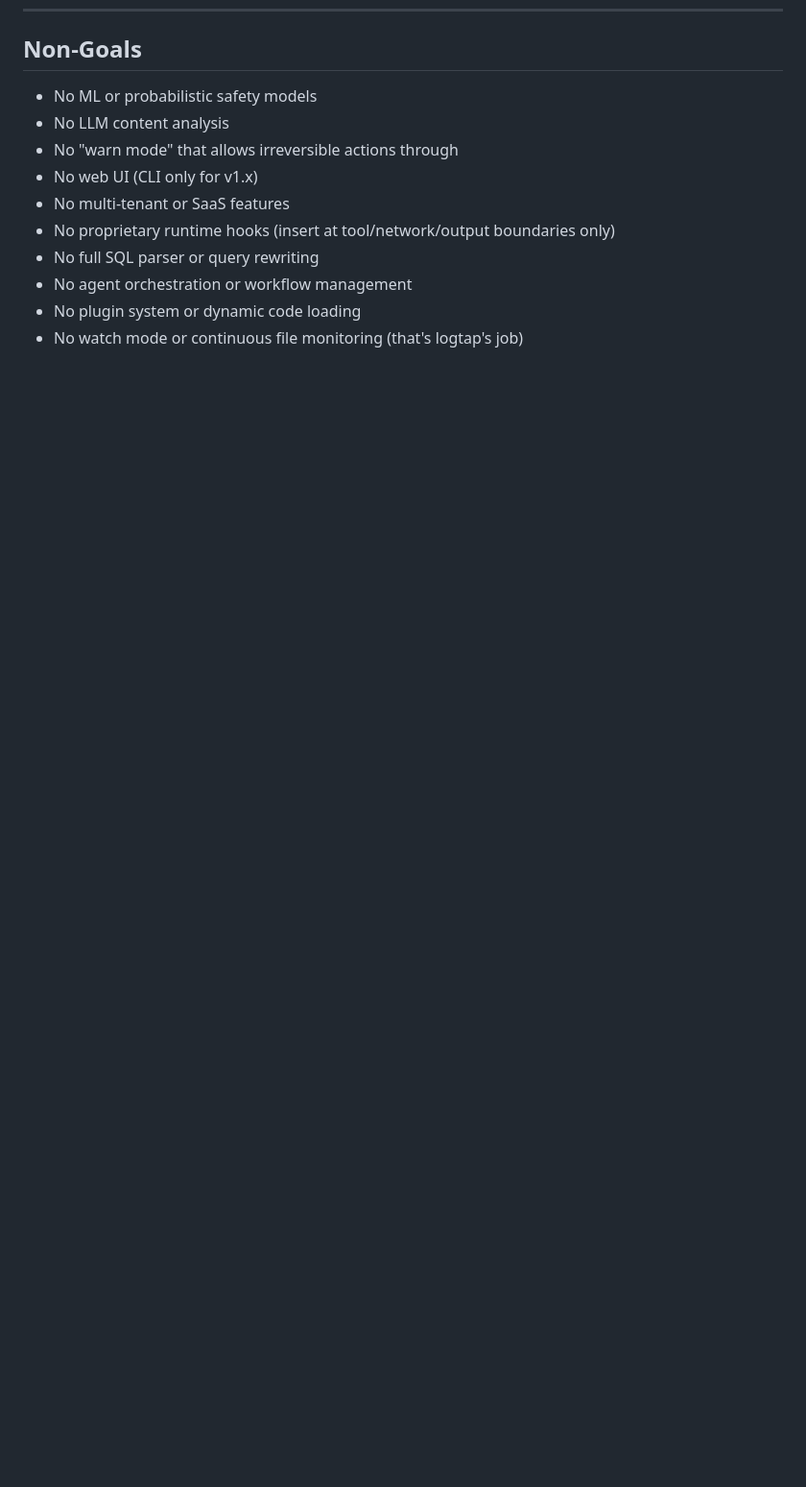
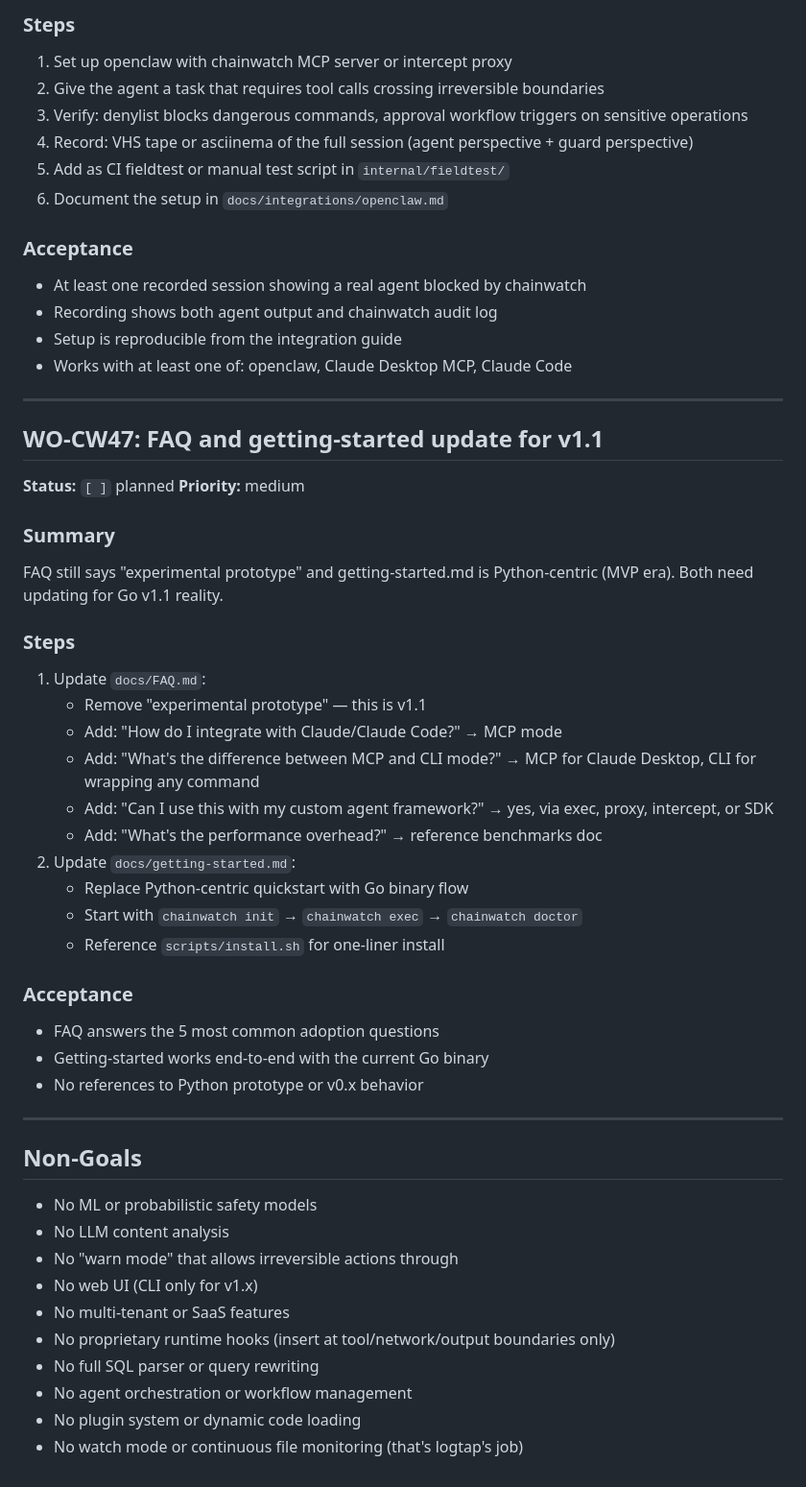
Before and after one commit to ppiankov/chainwatch, a Markdown page: docs/work-orders.md, the part around one of its changes. Shown at 96% size. GitHub-like rendering; blank space fills up the shorter version.

Commit message:
docs: add adoption and real-agent fieldtest WOs (CW44-CW47)

```diff
--- a/docs/work-orders.md
+++ b/docs/work-orders.md
@@ -1564,3 +1622,46 @@ Generate OS security profiles from chainwatch policy. Delegate enforcement to OS
+### Steps
+1. Set up openclaw with chainwatch MCP server or intercept proxy
+2. Give the agent a task that requires tool calls crossing irreversible boundaries
+3. Verify: denylist blocks dangerous commands, approval workflow triggers on sensitive operations
+4. Record: VHS tape or asciinema of the full session (agent perspective + guard perspective)
+5. Add as CI fieldtest or manual test script in `internal/fieldtest/`
+6. Document the setup in `docs/integrations/openclaw.md`
+
+### Acceptance
+- At least one recorded session showing a real agent blocked by chainwatch
+- Recording shows both agent output and chainwatch audit log
+- Setup is reproducible from the integration guide
+- Works with at least one of: openclaw, Claude Desktop MCP, Claude Code
+
+---
+
+## WO-CW47: FAQ and getting-started update for v1.1
+
+**Status:** `[ ]` planned
+**Priority:** medium
+
+### Summary
+FAQ still says "experimental prototype" and getting-started.md is Python-centric (MVP era). Both need updating for Go v1.1 reality.
+
+### Steps
+1. Update `docs/FAQ.md`:
+   - Remove "experimental prototype" — this is v1.1
+   - Add: "How do I integrate with Claude/Claude Code?" → MCP mode
+   - Add: "What's the difference between MCP and CLI mode?" → MCP for Claude Desktop, CLI for wrapping any command
+   - Add: "Can I use this with my custom agent framework?" → yes, via exec, proxy, intercept, or SDK
+   - Add: "What's the performance overhead?" → reference benchmarks doc
+2. Update `docs/getting-started.md`:
+   - Replace Python-centric quickstart with Go binary flow
+   - Start with `chainwatch init` → `chainwatch exec` → `chainwatch doctor`
+   - Reference `scripts/install.sh` for one-liner install
+
+### Acceptance
+- FAQ answers the 5 most common adoption questions
+- Getting-started works end-to-end with the current Go binary
+- No references to Python prototype or v0.x behavior
+
+---
+
 ## Non-Goals
 
 - No ML or probabilistic safety models
```
Also changed, not shown: other parts of docs/work-orders.md (+58 -0 lines).
